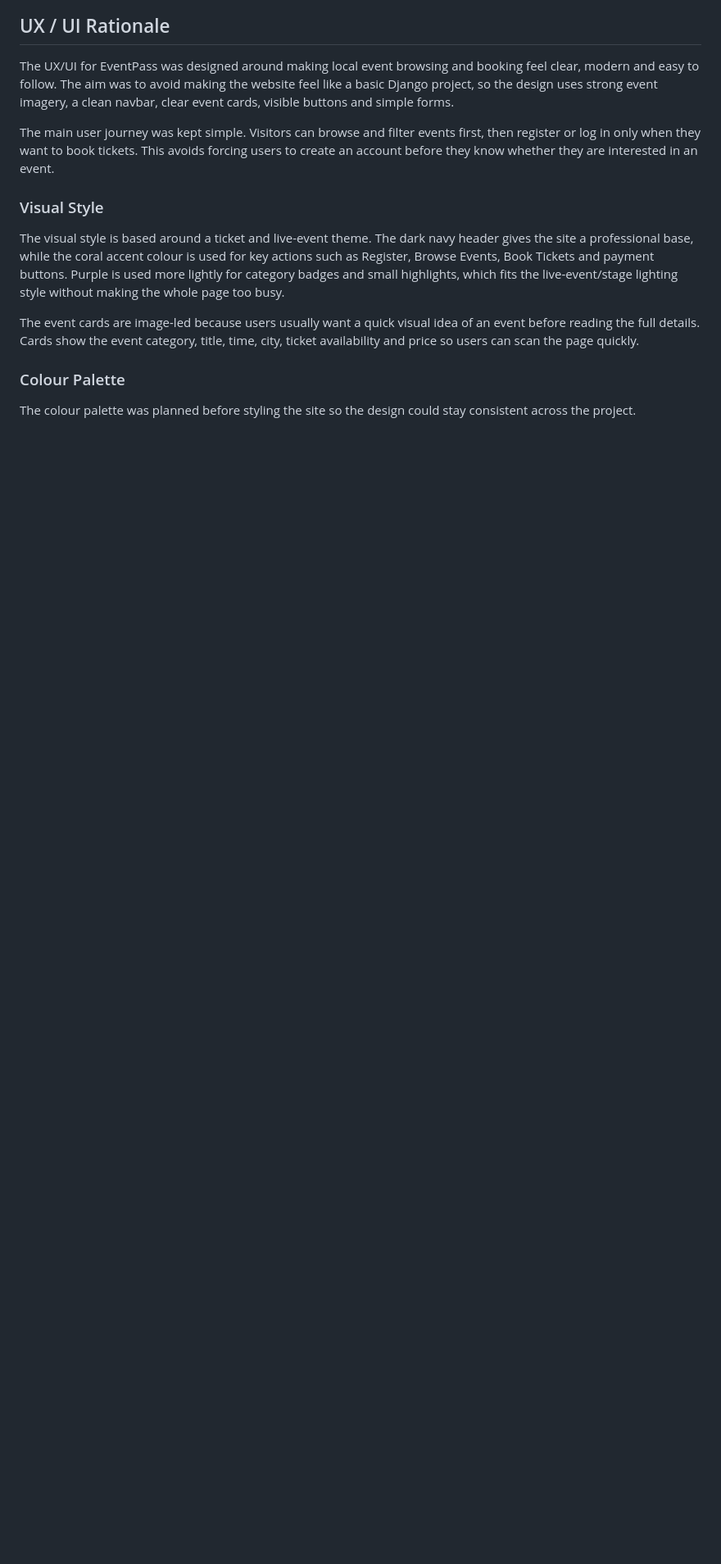
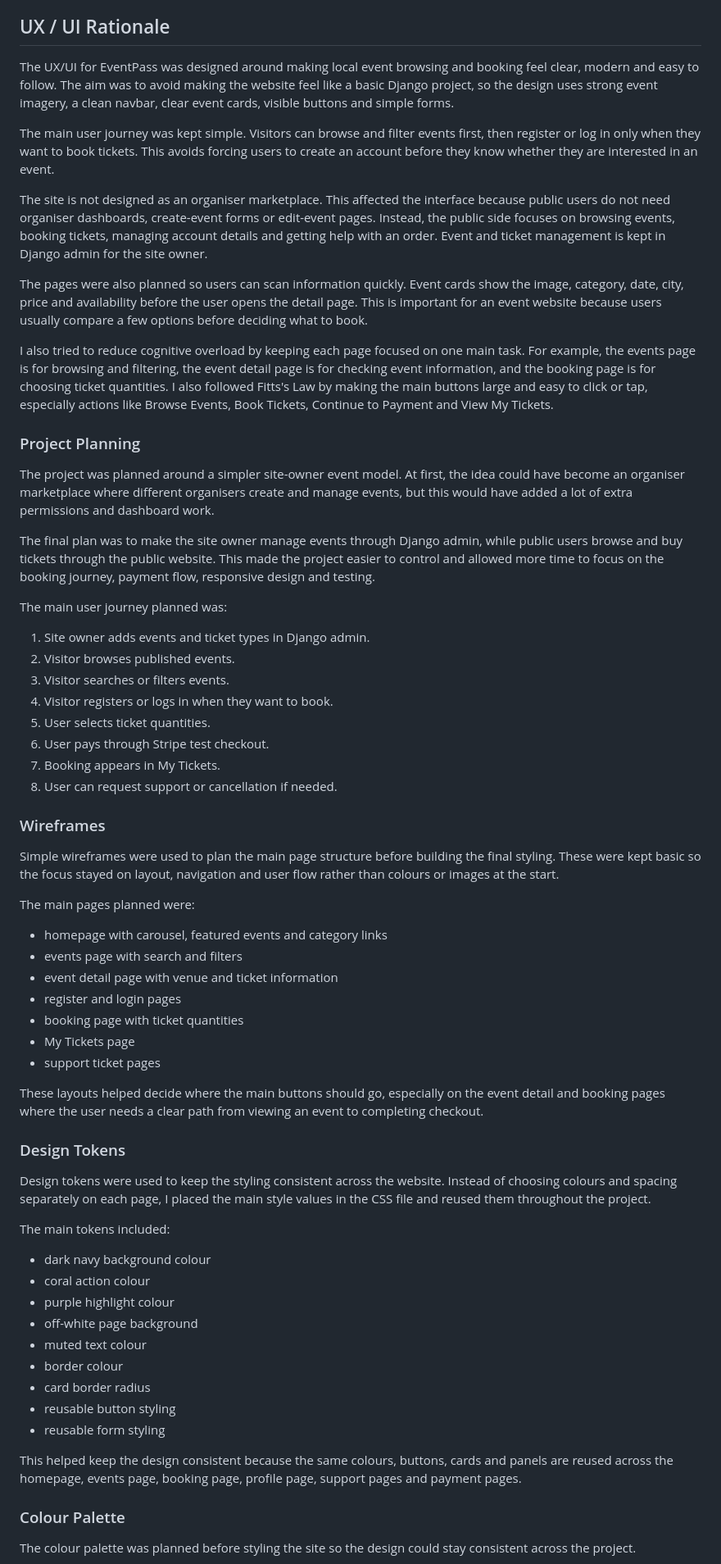
Before and after one commit to bankaiogx/eventpass, a Markdown page: README.md, the part around one of its changes. Shown at 82% size. Drawn GitHub-style; blank space fills up the shorter version.

Commit message:
expand readme ux notes

```diff
--- a/README.md
+++ b/README.md
@@ -109,11 +109,62 @@ The UX/UI for EventPass was designed around making local event browsing and book
 
 The main user journey was kept simple. Visitors can browse and filter events first, then register or log in only when they want to book tickets. This avoids forcing users to create an account before they know whether they are interested in an event.
 
-### Visual Style
+The site is not designed as an organiser marketplace. This affected the interface because public users do not need organiser dashboards, create-event forms or edit-event pages. Instead, the public side focuses on browsing events, booking tickets, managing account details and getting help with an order. Event and ticket management is kept in Django admin for the site owner.
 
-The visual style is based around a ticket and live-event theme. The dark navy header gives the site a professional base, while the coral accent colour is used for key actions such as Register, Browse Events, Book Tickets and payment buttons. Purple is used more lightly for category badges and small highlights, which fits the live-event/stage lighting style without making the whole page too busy.
+The pages were also planned so users can scan information quickly. Event cards show the image, category, date, city, price and availability before the user opens the detail page. This is important for an event website because users usually compare a few options before deciding what to book.
 
-The event cards are image-led because users usually want a quick visual idea of an event before reading the full details. Cards show the event category, title, time, city, ticket availability and price so users can scan the page quickly.
+I also tried to reduce cognitive overload by keeping each page focused on one main task. For example, the events page is for browsing and filtering, the event detail page is for checking event information, and the booking page is for choosing ticket quantities. I also followed Fitts's Law by making the main buttons large and easy to click or tap, especially actions like Browse Events, Book Tickets, Continue to Payment and View My Tickets.
+
+### Project Planning
+
+The project was planned around a simpler site-owner event model. At first, the idea could have become an organiser marketplace where different organisers create and manage events, but this would have added a lot of extra permissions and dashboard work.
+
+The final plan was to make the site owner manage events through Django admin, while public users browse and buy tickets through the public website. This made the project easier to control and allowed more time to focus on the booking journey, payment flow, responsive design and testing.
+
+The main user journey planned was:
+
+1. Site owner adds events and ticket types in Django admin.
+2. Visitor browses published events.
+3. Visitor searches or filters events.
+4. Visitor registers or logs in when they want to book.
+5. User selects ticket quantities.
+6. User pays through Stripe test checkout.
+7. Booking appears in My Tickets.
+8. User can request support or cancellation if needed.
+
+### Wireframes
+
+Simple wireframes were used to plan the main page structure before building the final styling. These were kept basic so the focus stayed on layout, navigation and user flow rather than colours or images at the start.
+
+The main pages planned were:
+
+- homepage with carousel, featured events and category links
+- events page with search and filters
+- event detail page with venue and ticket information
+- register and login pages
+- booking page with ticket quantities
+- My Tickets page
+- support ticket pages
+
+These layouts helped decide where the main buttons should go, especially on the event detail and booking pages where the user needs a clear path from viewing an event to completing checkout.
+
+### Design Tokens
+
+Design tokens were used to keep the styling consistent across the website. Instead of choosing colours and spacing separately on each page, I placed the main style values in the CSS file and reused them throughout the project.
+
+The main tokens included:
+
+- dark navy background colour
+- coral action colour
+- purple highlight colour
+- off-white page background
+- muted text colour
+- border colour
+- card border radius
+- reusable button styling
+- reusable form styling
+
+This helped keep the design consistent because the same colours, buttons, cards and panels are reused across the homepage, events page, booking page, profile page, support pages and payment pages.
 
 ### Colour Palette
 
```
Also changed, not shown: other parts of README.md (+13 -1 lines).
